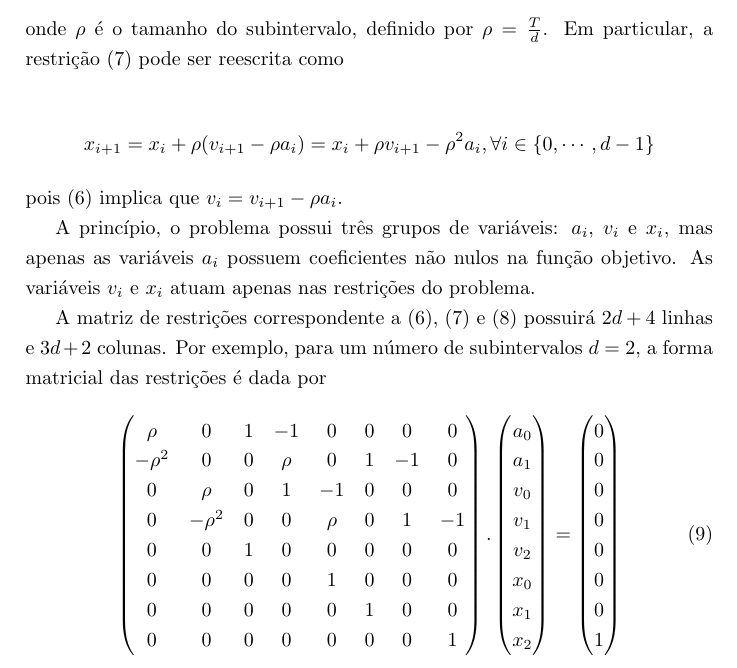
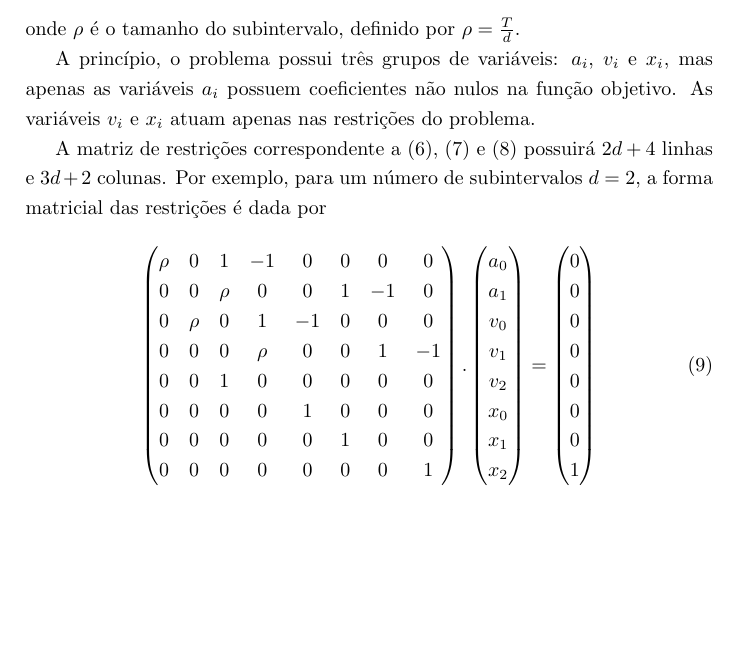
Before and after one commit to lcnsqr/2018-mac0315-ep, a LaTeX document (redacao/relatorio.tex): part of page 2 of 4, cut so that both start at the same text, the shorter picture padded with empty space. Compiled offline with pdfLaTeX.

Commit message:
Atualização do relatório

```diff
--- a/redacao/relatorio.tex
+++ b/redacao/relatorio.tex
@@ -83,14 +83,7 @@ v_0 = 0, v_d = 0, x_0 = 0, x_d = 1
 \end{equation}
 
 \noindent
-onde $\rho$ é o tamanho do subintervalo, definido por $\rho = \frac{T}{d}$. Em particular, a restrição (\ref{d2}) pode ser reescrita como
-
-\[
-x_{i+1} = x_i + \rho (v_{i+1} - \rho a_i) = x_i + \rho v_{i+1} - \rho^2 a_i, \forall i \in \{0, \dotsm, d-1\}
-\]
-
-\noindent
-pois (\ref{d1}) implica que $ v_i = v_{i+1} - \rho a_i $.
+onde $\rho$ é o tamanho do subintervalo, definido por $\rho = \frac{T}{d}$.
 
 A princípio, o problema possui três grupos de variáveis: $ a_i $, $ v_i $ e $ x_i $, mas apenas as variáveis $ a_i $ possuem coeficientes não nulos na função objetivo. As variáveis $ v_i $ e $ x_i $ atuam apenas nas restrições do problema.
 
@@ -99,9 +92,9 @@ A matriz de restrições correspondente a (\ref{d1}), (\ref{d2}) e (\ref{d3}) po
 \begin{equation}
 \begin{pmatrix}
 \rho & 0 & 1 & -1 & 0 & 0 & 0  & 0 \\
--\rho^2 & 0 & 0 & \rho & 0 & 1 & -1 & 0 \\
+0 & 0 & \rho & 0 & 0 & 1 & -1 & 0 \\
 0 & \rho & 0 & 1 & -1 & 0 & 0 & 0  \\
-0 & -\rho^2 & 0 & 0 & \rho & 0 & 1 & -1 \\
+0 & 0 & 0 & \rho & 0 & 0 & 1 & -1 \\
 0 & 0 & 1 & 0 & 0 & 0 & 0 & 0 \\
 0 & 0 & 0 & 0 & 1 & 0 & 0 & 0 \\
 0 & 0 & 0 & 0 & 0 & 1 & 0 & 0 \\
```
Also changed, not shown: redacao/relatorio.pdf, redacao/relatorio.tex (16 more changed lines).
